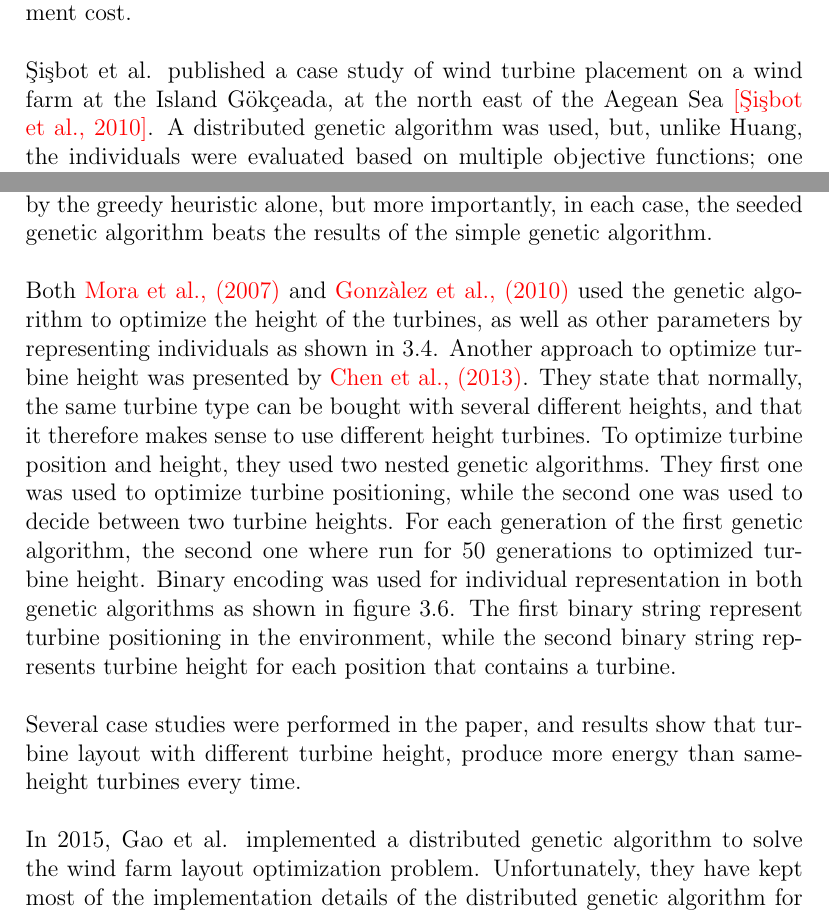
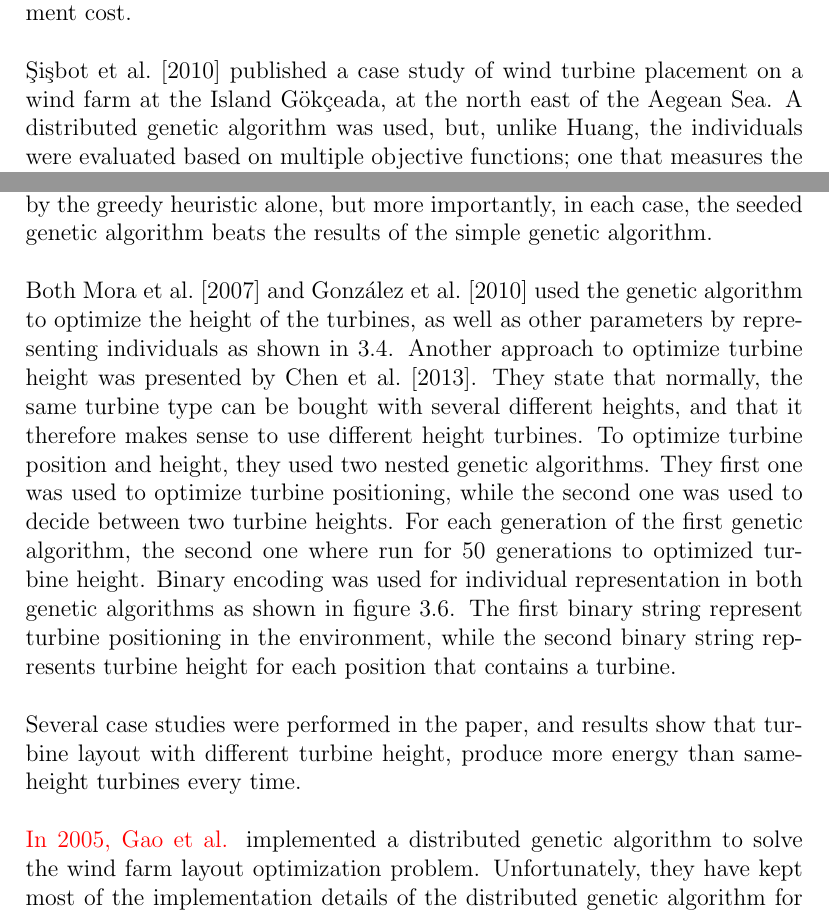
Before and after one commit to helenetangen/Project, a LaTeX thesis (project/project.tex, which reads project/relatedwork.tex): two parts of pages 28 and 31 of 47, joined at a grey line, cut so that both start at the same text. Compiled offline with pdfLaTeX.

Commit message:
Fixed a few sources.

```diff
--- a/project/relatedwork.tex
+++ b/project/relatedwork.tex
@@ -192,11 +192,11 @@ All studies presented above have used binary encoding in their wind farm represe
 \end{figure}
 
 
-\noindent Other new features included is a new wake model \textcolor{red}{Frandsen et al., 2006, 2007}, a local search when the genetic algorithm cannot find a better individual, and a genetic algorithm that can manage forbidden areas and that gives penalties for turbines positioned in undesirable terrain. Individuals are represented the same way as Mora et al. \textcolor{red}{[2007]} displayed in figure \ref{Individual Representation (Mora)}. Results are compared against Grady, and shows higher produced energy. The authors also include three case studies showing how their algorithm can handle restrictions such as roads crossing, forbidden zones, undesirable zones and maximum investment cost.\\
+\noindent Other new features included is a new wake model \textcolor{red}{Frandsen et al., 2006, 2007}, a local search when the genetic algorithm cannot find a better individual, and a genetic algorithm that can manage forbidden areas and that gives penalties for turbines positioned in undesirable terrain. Individuals are represented the same way as \cite{Mora} displayed in figure \ref{Individual Representation (Mora)}. Results are compared against Grady, and shows higher produced energy. The authors also include three case studies showing how their algorithm can handle restrictions such as roads crossing, forbidden zones, undesirable zones and maximum investment cost.\\
 
 
 % Sisbot et al. 2010
-\noindent \c{S}i\c{s}bot et al. published a case study of wind turbine placement on a wind farm at the Island G{\"o}k\c{c}eada, at the north east of the Aegean Sea \textcolor{red}{[\c{S}i\c{s}bot et al., 2010]}. A distributed genetic algorithm was used, but, unlike Huang, the individuals were evaluated based on multiple objective functions; one that measures the total cost (installation and operational), and one that measure total power production. \c{S}i\c{s}bot et al. argue that in an environment with changing demands, the use of a multi-objective function gives the decision-makers the opportunity to evaluate the different designs based on cost and power production separately, without ill-informed, randomly generated weights. The selection process used is a controlled, elitist process, meaning that not only the fittest, but also some individuals that can spread diversity to the population are selected for reproduction. The genetic algorithm returns a set of Pareto optimal solutions; a set of solutions that are not dominated by any other solution in the set. Stated more formally, solutions \textbf{y} is said to dominate solution \textbf{x} if
+\noindent \cite{Sisbot} published a case study of wind turbine placement on a wind farm at the Island G{\"o}k\c{c}eada, at the north east of the Aegean Sea. A distributed genetic algorithm was used, but, unlike Huang, the individuals were evaluated based on multiple objective functions; one that measures the total cost (installation and operational), and one that measure total power production. \c{S}i\c{s}bot et al. argue that in an environment with changing demands, the use of a multi-objective function gives the decision-makers the opportunity to evaluate the different designs based on cost and power production separately, without ill-informed, randomly generated weights. The selection process used is a controlled, elitist process, meaning that not only the fittest, but also some individuals that can spread diversity to the population are selected for reproduction. The genetic algorithm returns a set of Pareto optimal solutions; a set of solutions that are not dominated by any other solution in the set. Stated more formally, solutions \textbf{y} is said to dominate solution \textbf{x} if
 
 \begin{equation}
 \forall i: f_i(\textbf{x}) \leq f_i(\textbf{y}) \hspace{1mm} and \hspace{1mm} \exists j: f_j(\textbf{x}) < f_j(\textbf{y})
@@ -207,11 +207,11 @@ where $f_i$ is objective function \textcolor{red}{[Murata et al., 2001]}. Other
 
 
 % Saavedra-Moreno et al., 2010
-\noindent Another very interesting solution to the wind farm layout optimization problem was proposed by Saavedra-Moreno et al. (2010). Four novel improvements were included in their model. First, a shape model was introduced to model the terrain shape. By introducing this model, the simplification of a square grid was lost, and every terrain shape could be implemented. Second, an orography model was used to model the wind speed on different height differences. Using this technique, the wind model is much more realistic because it takes into account that wind speed differs at different heights. Third, they introduce a new cost model, which takes into account installation cost, connection between turbines, road construction and net benefit from the produced energy. The fourth, and maybe most exiting improvement has been discussed and requested by \textcolor{red}{Mosetti et al, [1994]}. Instead of starting the genetic search from a random population, a greedy-constructive heuristic is used to decide the initial positioning of the turbines for some of the individuals. The greedy heuristic works by placing turbines one by one in the position with maximal wind speed. First, the first turbine is positioned in the position wind maximum wind speed, next the wind speed is updated because of the reduction in wind speed caused by the wake effect of the first turbine, third, the second turbine is positioned in the position with maximal wind speed. This process continues until $N$ wind turbines is placed. Clearly, the resulting layout is largely influenced by the positioning of the first turbine, and leads to a sub-optimal solution on its own. However, it is much better than a random solution, and as it turns out a good starting point for the genetic algorithm. Results for 15 different orographys for the same terrain shape is provided, showing the objective function values obtained by the greedy heuristic, a simple genetic algorithm with random starting positions, and the seeded genetic algorithm (the genetic algorithm with starting positions provided by the greedy heuristic). In each case, the genetic algorithm with random starting positions beats the results obtained by the greedy heuristic alone, but more importantly, in each case, the seeded genetic algorithm beats the results of the simple genetic algorithm. \\
+\noindent Another very interesting solution to the wind farm layout optimization problem was proposed by \citep{Saavedra-Morena}. Four novel improvements were included in their model. First, a shape model was introduced to model the terrain shape. By introducing this model, the simplification of a square grid was lost, and every terrain shape could be implemented. Second, an orography model was used to model the wind speed on different height differences. Using this technique, the wind model is much more realistic because it takes into account that wind speed differs at different heights. Third, they introduce a new cost model, which takes into account installation cost, connection between turbines, road construction and net benefit from the produced energy. The fourth, and maybe most exiting improvement has been discussed and requested by \cite{Mosetti}. Instead of starting the genetic search from a random population, a greedy-constructive heuristic is used to decide the initial positioning of the turbines for some of the individuals. The greedy heuristic works by placing turbines one by one in the position with maximal wind speed. First, the first turbine is positioned in the position wind maximum wind speed, next the wind speed is updated because of the reduction in wind speed caused by the wake effect of the first turbine, third, the second turbine is positioned in the position with maximal wind speed. This process continues until $N$ wind turbines is placed. Clearly, the resulting layout is largely influenced by the positioning of the first turbine, and leads to a sub-optimal solution on its own. However, it is much better than a random solution, and as it turns out a good starting point for the genetic algorithm. Results for 15 different orographys for the same terrain shape is provided, showing the objective function values obtained by the greedy heuristic, a simple genetic algorithm with random starting positions, and the seeded genetic algorithm (the genetic algorithm with starting positions provided by the greedy heuristic). In each case, the genetic algorithm with random starting positions beats the results obtained by the greedy heuristic alone, but more importantly, in each case, the seeded genetic algorithm beats the results of the simple genetic algorithm. \\
 
 
 % Chen et al. 2013
-\noindent Both \textcolor{red}{Mora et al., (2007)} and \textcolor{red}{Gonzàlez et al., (2010)} used the genetic algorithm to optimize the height of the turbines, as well as other parameters by representing individuals as shown in \ref{Individual Representation (Mora)}. Another approach to optimize turbine height was presented by \textcolor{red}{Chen et al., (2013)}. They state that normally, the same turbine type can be bought with several different heights, and that it therefore makes sense to use different height turbines. To optimize turbine position and height, they used two nested genetic algorithms. They first one was used to optimize turbine positioning, while the second one was used to decide between two turbine heights. For each generation of the first genetic algorithm, the second one where run for 50 generations to optimized turbine height. Binary encoding was used for individual representation in both genetic algorithms as shown in figure \ref{Representation (Chen)}. The first binary string represent turbine positioning in the environment, while the second binary string represents turbine height for each position that contains a turbine.\\
+\noindent Both \cite{Mora} and \cite{Gonzalez} used the genetic algorithm to optimize the height of the turbines, as well as other parameters by representing individuals as shown in \ref{Individual Representation (Mora)}. Another approach to optimize turbine height was presented by \cite{Chen}. They state that normally, the same turbine type can be bought with several different heights, and that it therefore makes sense to use different height turbines. To optimize turbine position and height, they used two nested genetic algorithms. They first one was used to optimize turbine positioning, while the second one was used to decide between two turbine heights. For each generation of the first genetic algorithm, the second one where run for 50 generations to optimized turbine height. Binary encoding was used for individual representation in both genetic algorithms as shown in figure \ref{Representation (Chen)}. The first binary string represent turbine positioning in the environment, while the second binary string represents turbine height for each position that contains a turbine.\\
 
 
 \begin{figure}[h!]
@@ -227,7 +227,7 @@ where $f_i$ is objective function \textcolor{red}{[Murata et al., 2001]}. Other
 
 
 % Gao et al.
-\noindent In 2015, Gao et al. implemented a distributed genetic algorithm to solve the wind farm layout optimization problem. Unfortunately, they have kept most of the implementation details of the distributed genetic algorithm for themselves. Integer encoding are used to represent individuals, but unlike those presented earlier \textcolor{red}{list everyone}, each individual have the same number of turbines. The algorithm is tested on the same three scenarios from Mosetti et al. and compared against all previous studies using the same scenarios \textcolor{red}{[Mosetti et al., 1994], [Grady et al., 2005], [Gonzàlez et al., 2010], [Mittal, 2010], [Pookpunt et al., 2013, ][Wan et al., 2009, 2010], [Zhang et al., 2011]}. For the comparison to be valid they force their solutions to have the same number of turbines as the results of the previous studies. In each case their resulting layout is able to produce more energy, and has higher efficiency, while never achieving the highest fitness. In addition to this comparison, Gao et al. introduce an interesting hypothetical case study of wind turbine placement on an offshore farm located in the Hong Kong southeastern water. By using real wind data, collected over 20 years, they demonstrates that the distributed genetic algorithm can be applied to a real-world wind farm layout optimization problem. The resulting wind farm layout was able to produce 9.1\% of yearly electrical consumption in Hong Kong (2012). \textcolor{red}{Should I remove reference to studies that I dont use?}
+\noindent \textcolor{red}{In 2005, Gao et al.} implemented a distributed genetic algorithm to solve the wind farm layout optimization problem. Unfortunately, they have kept most of the implementation details of the distributed genetic algorithm for themselves. Integer encoding are used to represent individuals, but unlike those presented earlier \textcolor{red}{list everyone}, each individual have the same number of turbines. The algorithm is tested on the same three scenarios from Mosetti et al. and compared against all previous studies using the same scenarios \textcolor{red}{[Mosetti et al., 1994], [Grady et al., 2005], [Gonzàlez et al., 2010], [Mittal, 2010], [Pookpunt et al., 2013, ][Wan et al., 2009, 2010], [Zhang et al., 2011]}. For the comparison to be valid they force their solutions to have the same number of turbines as the results of the previous studies. In each case their resulting layout is able to produce more energy, and has higher efficiency, while never achieving the highest fitness. In addition to this comparison, Gao et al. introduce an interesting hypothetical case study of wind turbine placement on an offshore farm located in the Hong Kong southeastern water. By using real wind data, collected over 20 years, they demonstrates that the distributed genetic algorithm can be applied to a real-world wind farm layout optimization problem. The resulting wind farm layout was able to produce 9.1\% of yearly electrical consumption in Hong Kong (2012). \textcolor{red}{Should I remove reference to studies that I dont use?}
 
 
 \section{Wind Farm Layout Optimization Different Approaches}
```
Also changed, not shown: project/mybib.bib (+2 -7 lines), project/project.bbl, project/project.pdf, project/relatedwork.tex (10 more changed lines), 5 other files.
